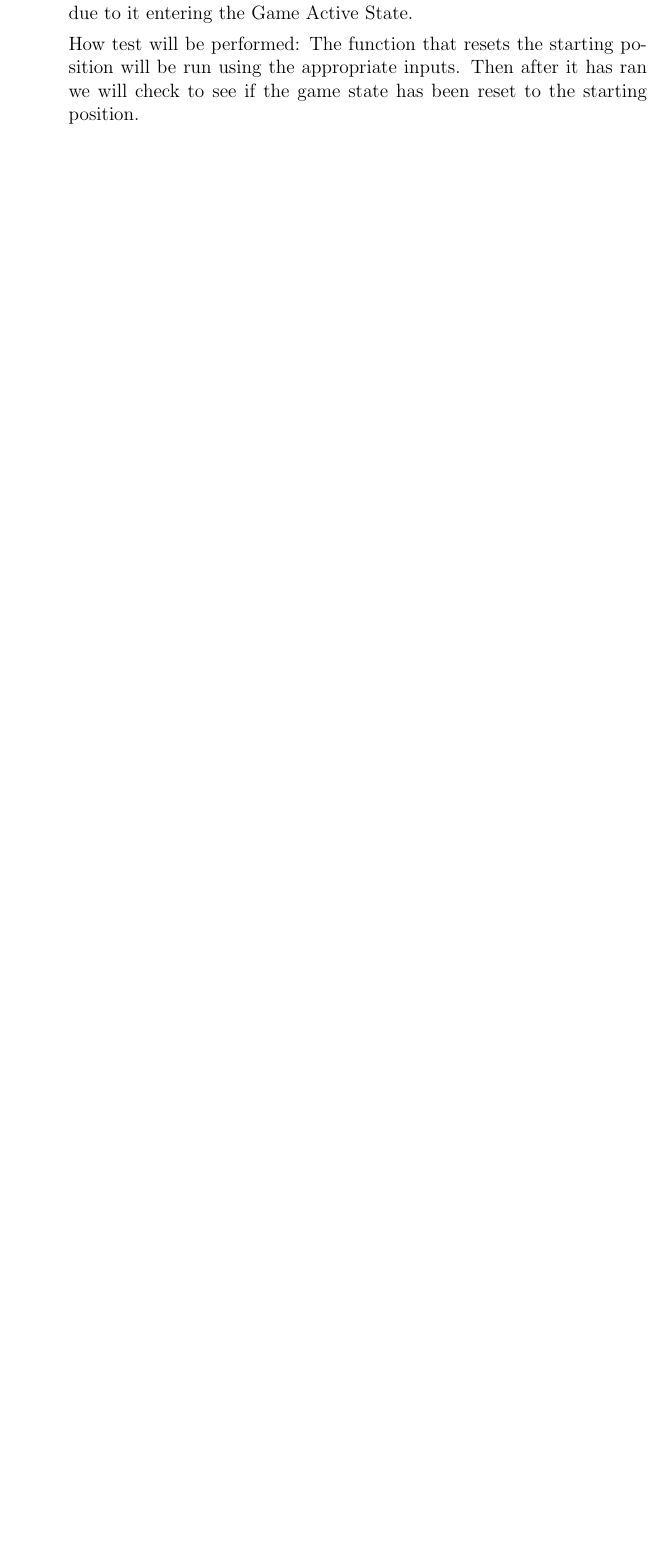
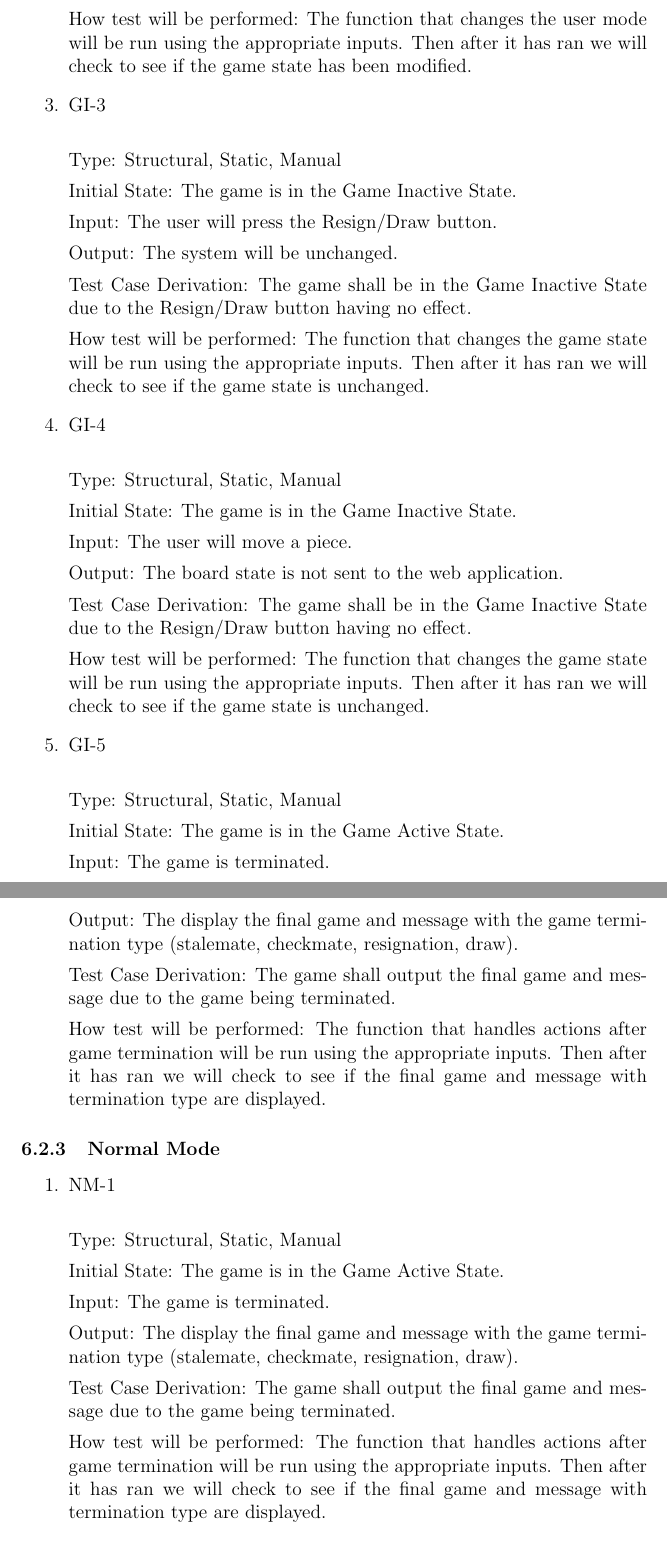
Before and after one commit to JonCels/chess-connect, a LaTeX document (docs/VnVPlan/VnVPlan.tex): part of page 13 of 16 before the commit and two parts of pages 15 and 16 of 18 after it, the two joined at a grey line, cut at the place of the change, the shorter picture padded with empty space. Compiled offline with pdfLaTeX.

Commit message:
added game inactive state functional requirements

```diff
--- a/docs/VnVPlan/VnVPlan.tex
+++ b/docs/VnVPlan/VnVPlan.tex
@@ -389,5 +420,3 @@ Then after it has ran we will check to see if the game state has been reset to t
 
-  Test Case Derivation: The game shall be reset to the starting position due to it entering the Game Active State.
+  Test Case Derivation: The game shall be in the Game Active State due to the New Game button being pressed.
 
-  How test will be performed: The function that resets the starting position will be run using the appropriate inputs.
-  Then after it has ran we will check to see if the game state has been reset to the starting position.
@@ -394,3 +438,73 @@ Then after it has ran we will check to see if the game state has been reset to t
+  How test will be performed: The function that changes the user mode will be run using the appropriate inputs.
+  Then after it has ran we will check to see if the game state has been modified.
+
+  \item{GI-3\\}
+
+  Type: Structural, Static, Manual
+
+  Initial State: The game is in the Game Inactive State.
+
+  Input: The user will press the Resign/Draw button.
+
+  Output: The system will be unchanged.
+
+  Test Case Derivation: The game shall be in the Game Inactive State due to the Resign/Draw button having no effect.
+
+  How test will be performed: The function that changes the game state will be run using the appropriate inputs.
+  Then after it has ran we will check to see if the game state is unchanged.
+
+  \item{GI-4\\}
+
+  Type: Structural, Static, Manual
+
+  Initial State: The game is in the Game Inactive State.
+
+  Input: The user will move a piece.
+
+  Output: The board state is not sent to the web application.
+
+  Test Case Derivation: The game shall be in the Game Inactive State due to the Resign/Draw button having no effect.
+
+  How test will be performed: The function that changes the game state will be run using the appropriate inputs.
+  Then after it has ran we will check to see if the game state is unchanged.
+
+  \item{GI-5\\}
+
+  Type: Structural, Static, Manual
+
+  Initial State: The game is in the Game Active State.
+
+  Input: The game is terminated.
+
+  Output: The display the final game and message with the game termination type (stalemate,
+  checkmate, resignation, draw).
+
+  Test Case Derivation: The game shall output the final game and message due to the game being terminated.
+
+  How test will be performed: The function that handles actions after game termination will be run using the appropriate inputs.
+  Then after it has ran we will check to see if the final game and message with termination type are displayed.
+
+  \end{enumerate}
+
+  \subsubsection{Normal Mode}
+
+  \begin{enumerate}
+
+    \item{NM-1\\}
+
+    Type: Structural, Static, Manual
+
+    Initial State: The game is in the Game Active State.
+
+    Input: The game is terminated.
+
+    Output: The display the final game and message with the game termination type (stalemate,
+    checkmate, resignation, draw).
+
+    Test Case Derivation: The game shall output the final game and message due to the game being terminated.
+
+    How test will be performed: The function that handles actions after game termination will be run using the appropriate inputs.
+    Then after it has ran we will check to see if the final game and message with termination type are displayed.
 
   \end{enumerate}
 
```
Also changed, not shown: docs/VnVPlan/VnVPlan.pdf, docs/VnVPlan/VnVPlan.tex (52 more changed lines).
